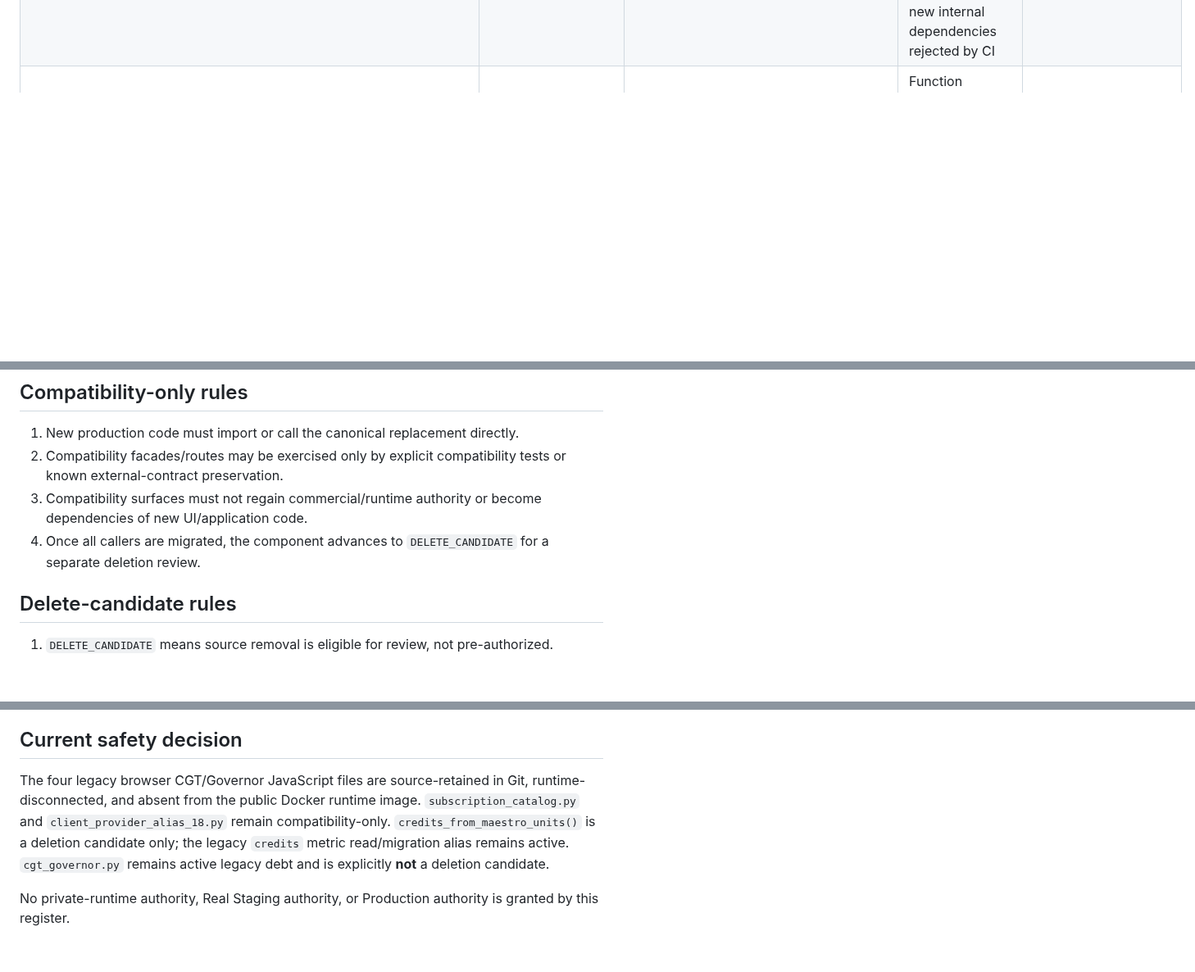
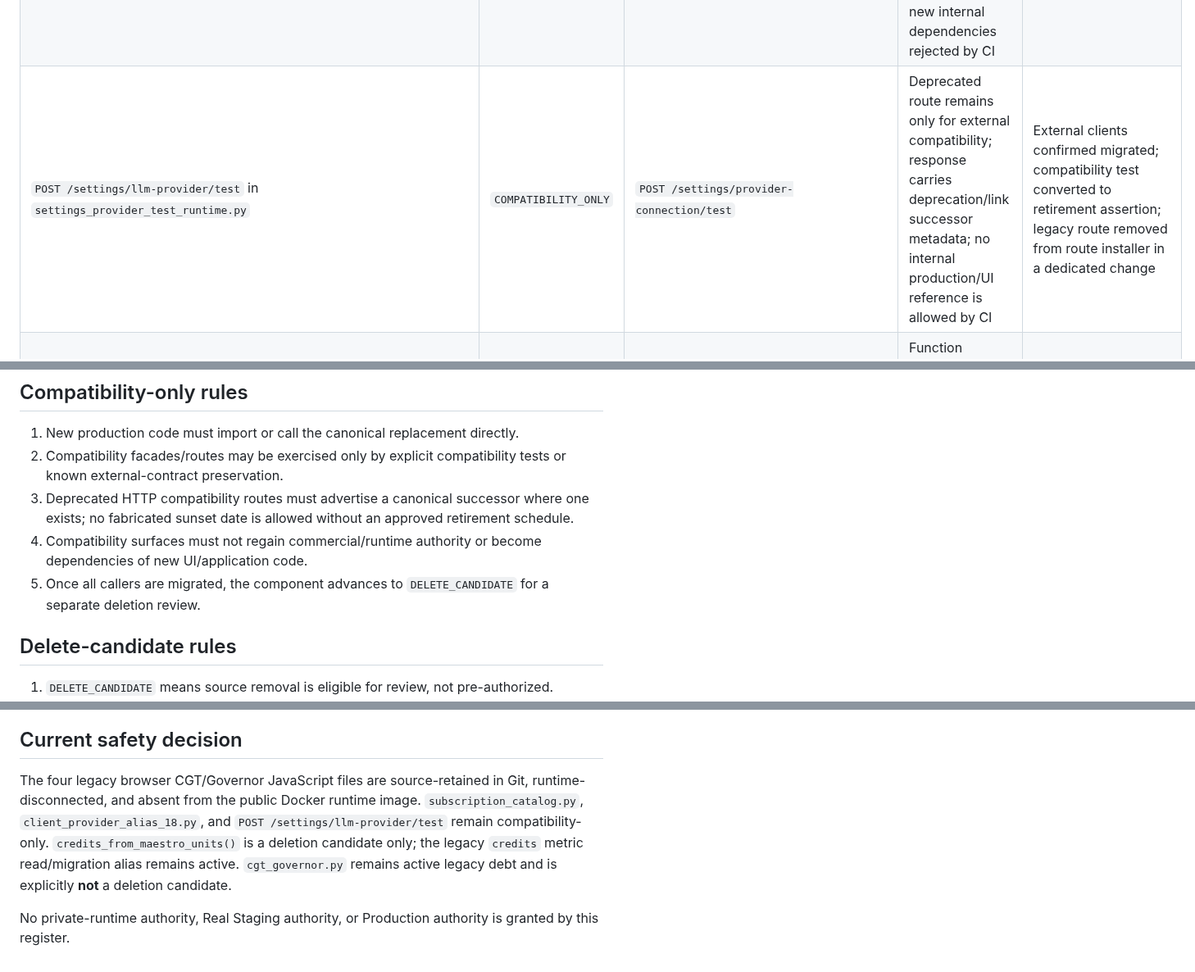
Before and after one commit to don-zak/processual-maestro-kernel, a Markdown page: docs/qualification/LEGACY_COMPONENT_QUARANTINE_REGISTER_R1.md, 3 parts joined by grey strips. Shown at 82% size. Rendered like a GitHub page; blank space fills up the shorter version.

Commit message:
docs: register deprecated provider-test compatibility surface

```diff
--- a/docs/qualification/LEGACY_COMPONENT_QUARANTINE_REGISTER_R1.md
+++ b/docs/qualification/LEGACY_COMPONENT_QUARANTINE_REGISTER_R1.md
@@ -27,6 +27,7 @@ Deletion is never inferred from age, naming, or apparent duplication alone.
 | `processual_api/static/js/pages/cgt.js` | `QUARANTINED_SOURCE` | Future sanitized evaluation UI | Removed from delivered console HTML; CGT navigation/page hidden; direct HTTP request returns `410 Gone`; explicitly removed from the public Docker runtime image | Sanitized replacement UI proven and legacy references removed |
 | `processual_api/billing/subscription_catalog.py` | `COMPATIBILITY_ONLY` | `processual_api.billing.pricing_catalog` and canonical commercial contracts | Compatibility facade only; new production imports are rejected by CI | External compatibility review confirms no import contract remains; compatibility tests converted to retirement assertions |
 | `processual_api/routers/client_provider_alias_18.py` | `COMPATIBILITY_ONLY` | `/settings/provider-connection` | Deprecated API alias remains reachable only for external compatibility; response carries deprecation/link headers; current Settings UI uses the canonical route; new internal dependencies rejected by CI | External clients confirmed migrated; compatibility tests converted to retirement assertions; route registration removed in a dedicated change |
+| `POST /settings/llm-provider/test` in `settings_provider_test_runtime.py` | `COMPATIBILITY_ONLY` | `POST /settings/provider-connection/test` | Deprecated route remains only for external compatibility; response carries deprecation/link successor metadata; no internal production/UI reference is allowed by CI | External clients confirmed migrated; compatibility test converted to retirement assertion; legacy route removed from route installer in a dedicated change |
 | `processual_api/billing/maestro_units.py::credits_from_maestro_units` | `DELETE_CANDIDATE` | Canonical Maestro Units metric; no production caller found for this conversion helper | Function remains source-present while deletion review checks external import/API compatibility. The separate `credits` metric read/migration alias remains active and is not a deletion candidate | Confirm no external/public import promise; remove helper and its dedicated compatibility test in one isolated change; keep legacy metric normalization until its own migration gate closes |
 | `processual_api/routers/cgt_governor.py` | `ACTIVE_LEGACY_DEBT` | Canonical sanitized private evaluation boundary, after real opaque-reference topology implementation | Not quarantined: still contains active historical routes/contracts and therefore must not be deleted or partially amputated | Opaque-reference topology approved and implemented; browser/router/report migration complete; route consumers and persistence contracts reconciled |
 | legacy raw-score/vector report surfaces coupled to `cgt_governor` | `ACTIVE_LEGACY_DEBT` | Sanitized six-field result contract | Remain under architectural quarantine policy; no new public raw-score/vector consumers permitted | Full migration plus evidence that raw mathematical surfaces no longer cross the public/private boundary |
@@ -44,8 +45,9 @@ Deletion is never inferred from age, naming, or apparent duplication alone.
 
 1. New production code must import or call the canonical replacement directly.
 2. Compatibility facades/routes may be exercised only by explicit compatibility tests or known external-contract preservation.
-3. Compatibility surfaces must not regain commercial/runtime authority or become dependencies of new UI/application code.
-4. Once all callers are migrated, the component advances to `DELETE_CANDIDATE` for a separate deletion review.
+3. Deprecated HTTP compatibility routes must advertise a canonical successor where one exists; no fabricated sunset date is allowed without an approved retirement schedule.
+4. Compatibility surfaces must not regain commercial/runtime authority or become dependencies of new UI/application code.
+5. Once all callers are migrated, the component advances to `DELETE_CANDIDATE` for a separate deletion review.
 
 ## Delete-candidate rules
 
@@ -68,6 +70,6 @@ A component may be deleted only when all of the following are demonstrated:
 
 ## Current safety decision
 
-The four legacy browser CGT/Governor JavaScript files are source-retained in Git, runtime-disconnected, and absent from the public Docker runtime image. `subscription_catalog.py` and `client_provider_alias_18.py` remain compatibility-only. `credits_from_maestro_units()` is a deletion candidate only; the legacy `credits` metric read/migration alias remains active. `cgt_governor.py` remains active legacy debt and is explicitly **not** a deletion candidate.
+The four legacy browser CGT/Governor JavaScript files are source-retained in Git, runtime-disconnected, and absent from the public Docker runtime image. `subscription_catalog.py`, `client_provider_alias_18.py`, and `POST /settings/llm-provider/test` remain compatibility-only. `credits_from_maestro_units()` is a deletion candidate only; the legacy `credits` metric read/migration alias remains active. `cgt_governor.py` remains active legacy debt and is explicitly **not** a deletion candidate.
 
 No private-runtime authority, Real Staging authority, or Production authority is granted by this register.
```
